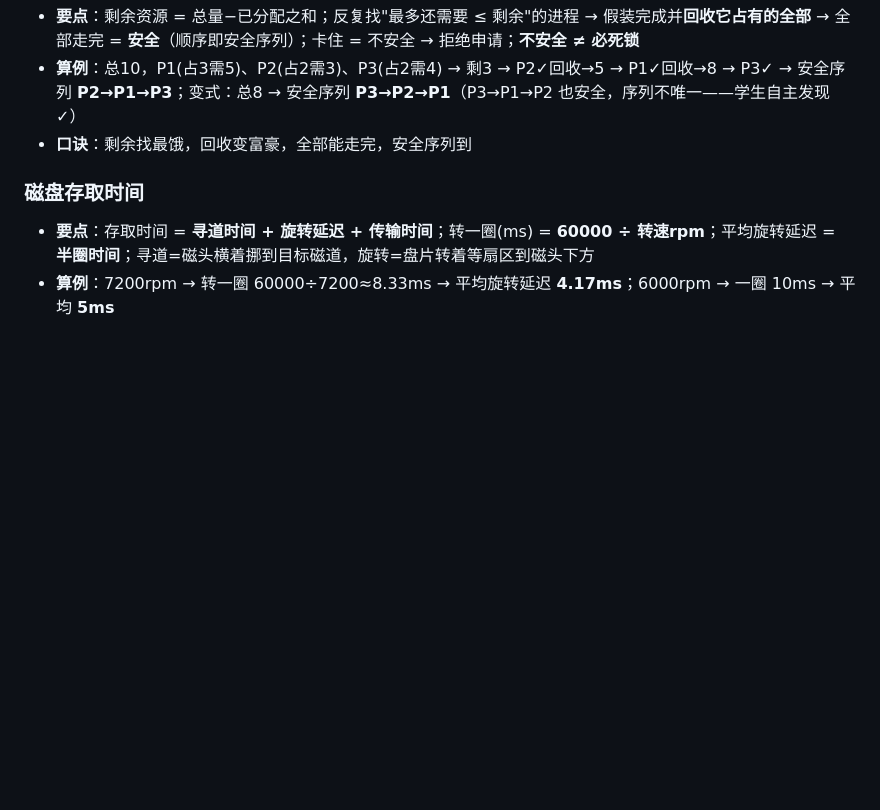
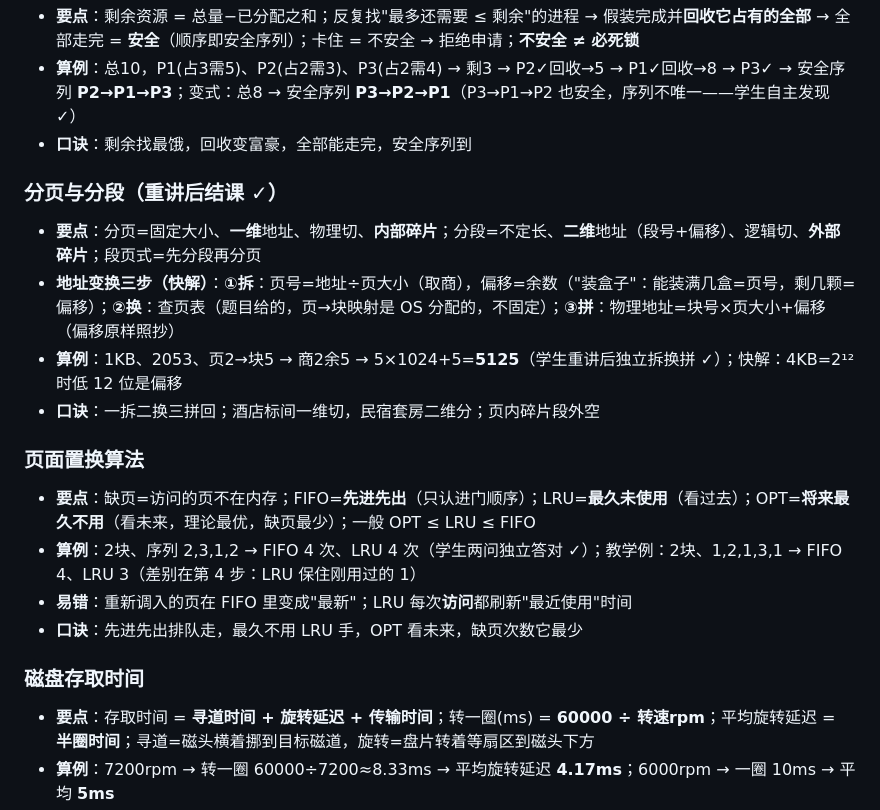
Before and after one commit to czwc/ruankaonodes, a Markdown page: 复习总笔记.md, the part around the change. Rendered like a GitHub page; blank space fills up the shorter version.

```diff
--- a/复习总笔记.md
+++ b/复习总笔记.md
@@ -154,6 +154,18 @@
 - **算例**：总10，P1(占3需5)、P2(占2需3)、P3(占2需4) → 剩3 → P2✓回收→5 → P1✓回收→8 → P3✓ → 安全序列 **P2→P1→P3**；变式：总8 → 安全序列 **P3→P2→P1**（P3→P1→P2 也安全，序列不唯一——学生自主发现 ✓）
 - **口诀**：剩余找最饿，回收变富豪，全部能走完，安全序列到
 
+### 分页与分段（重讲后结课 ✓）
+- **要点**：分页=固定大小、**一维**地址、物理切、**内部碎片**；分段=不定长、**二维**地址（段号+偏移）、逻辑切、**外部碎片**；段页式=先分段再分页
+- **地址变换三步（快解）**：**①拆**：页号=地址÷页大小（取商），偏移=余数（"装盒子"：能装满几盒=页号，剩几颗=偏移）；**②换**：查页表（题目给的，页→块映射是 OS 分配的，不固定）；**③拼**：物理地址=块号×页大小+偏移（偏移原样照抄）
+- **算例**：1KB、2053、页2→块5 → 商2余5 → 5×1024+5=**5125**（学生重讲后独立拆换拼 ✓）；快解：4KB=2¹² 时低 12 位是偏移
+- **口诀**：一拆二换三拼回；酒店标间一维切，民宿套房二维分；页内碎片段外空
+
+### 页面置换算法
+- **要点**：缺页=访问的页不在内存；FIFO=**先进先出**（只认进门顺序）；LRU=**最久未使用**（看过去）；OPT=**将来最久不用**（看未来，理论最优，缺页最少）；一般 OPT ≤ LRU ≤ FIFO
+- **算例**：2块、序列 2,3,1,2 → FIFO 4 次、LRU 4 次（学生两问独立答对 ✓）；教学例：2块、1,2,1,3,1 → FIFO 4、LRU 3（差别在第 4 步：LRU 保住刚用过的 1）
+- **易错**：重新调入的页在 FIFO 里变成"最新"；LRU 每次**访问**都刷新"最近使用"时间
+- **口诀**：先进先出排队走，最久不用 LRU 手，OPT 看未来，缺页次数它最少
+
 ### 磁盘存取时间
 - **要点**：存取时间 = **寻道时间 + 旋转延迟 + 传输时间**；转一圈(ms) = **60000 ÷ 转速rpm**；平均旋转延迟 = **半圈时间**；寻道=磁头横着挪到目标磁道，旋转=盘片转着等扇区到磁头下方
 - **算例**：7200rpm → 转一圈 60000÷7200≈8.33ms → 平均旋转延迟 **4.17ms**；6000rpm → 一圈 10ms → 平均 **5ms**
```
Also changed, not shown: .codebuddy/ruankao-tutor/progress.md (+10 -6 lines), 1 other file.
